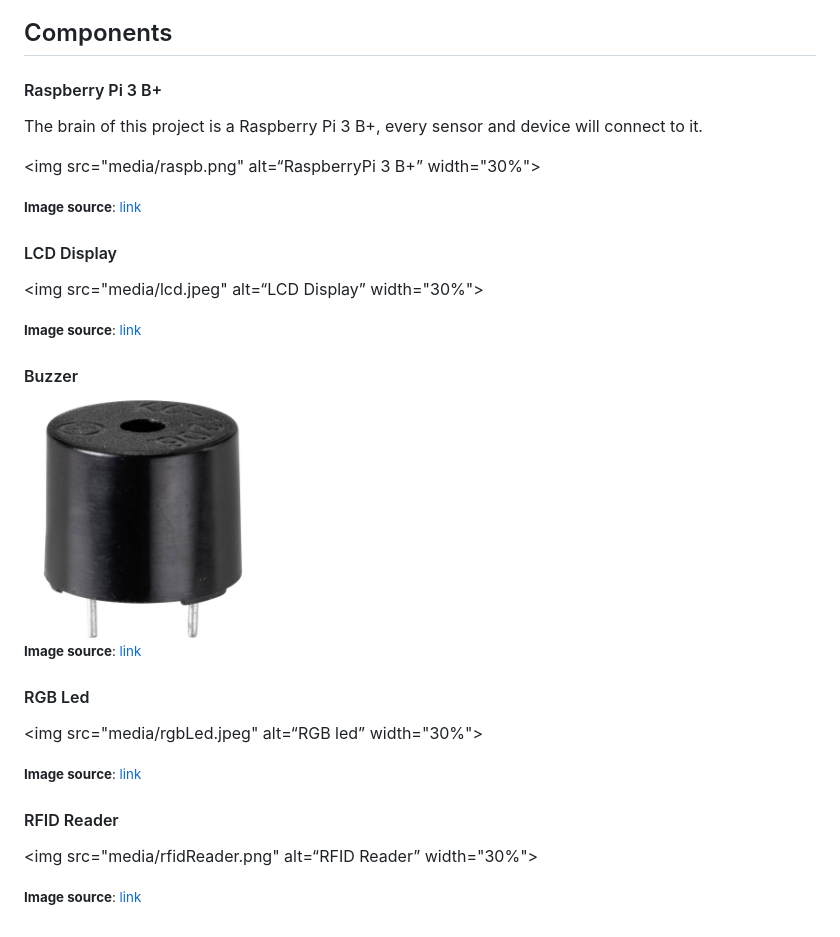
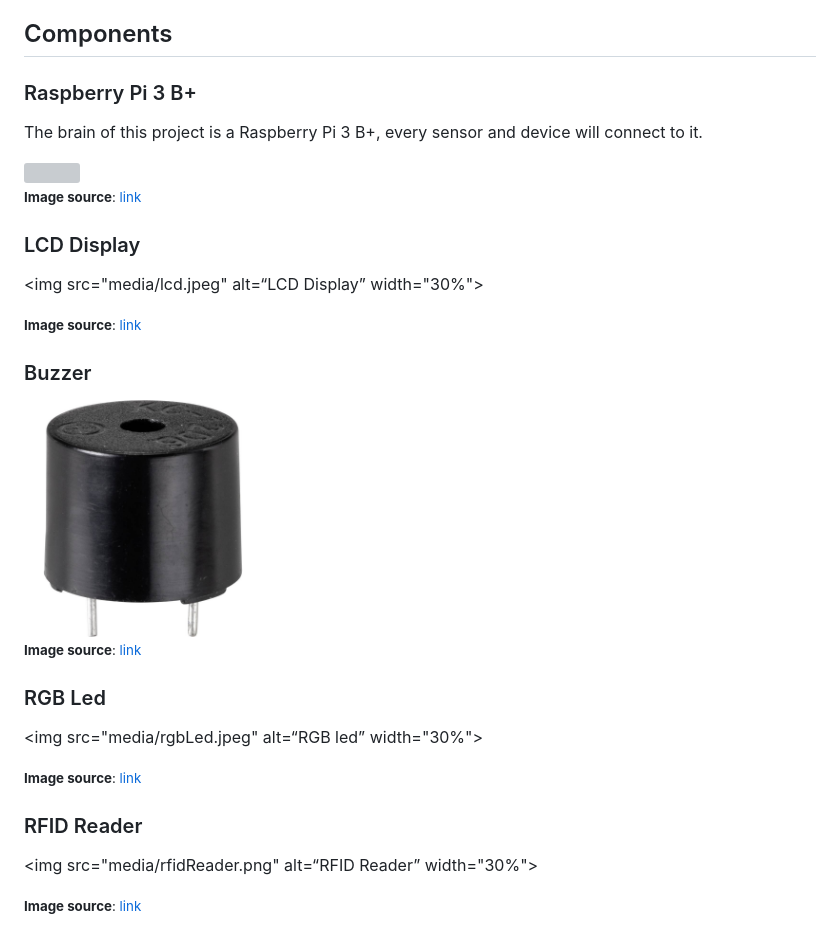
Before and after one commit to JariNaeser/QuickRegistration, a Markdown page: README.md, the part around the change. GitHub-like rendering; grey boxes are pictures that could not be loaded.

```diff
--- a/README.md
+++ b/README.md
@@ -10,32 +10,32 @@ Therefore I developed this little device that solves this problem through some s
 
 ## Components
 
-#### Raspberry Pi 3 B+
+### Raspberry Pi 3 B+
 The brain of this project is a Raspberry Pi 3 B+, every sensor and device will connect to it.
 
-<img src="media/raspb.png" alt=“RaspberryPi 3 B+” width="30%">
+<img src="./media/raspb.png" width="30%">
 
 <small>**Image source**: [link](https://www.brack.ch/raspberry-pi-entwicklerboard-raspberry-pi-3-model-b-plus-739538)</small>
 
-#### LCD Display
+### LCD Display
 
 <img src="media/lcd.jpeg" alt=“LCD Display” width="30%">
 
 <small>**Image source**: [link](https://www.reichelt.com/de/en/developer-boards-display-20-x-4-characters-blue-debo-lcd-20x4-bl-p192144.html)</small>
 
-#### Buzzer
+### Buzzer
 
 <img src="media/buzzer.jpeg" alt=“Buzzer” width="30%">
 
 <small>**Image source**: [link](https://www.conrad.ch/de/p/tru-components-tc-9202060-piezo-signalgeber-geraeusch-entwicklung-85-db-spannung-5-v-dauerton-1-st-2300515.html)</small>
 
-#### RGB Led
+### RGB Led
 
 <img src="media/rgbLed.jpeg" alt=“RGB led” width="30%">
 
 <small>**Image source**: [link](https://www.reichelt.com/ch/de/rgb-led-5-mm-bedrahtet-4-pin-rt-gn-bl-8000-mcd-25--led-ll-5-8000rgb-p156358.html)</small>
 
-#### RFID Reader
+### RFID Reader
 
 <img src="media/rfidReader.png" alt=“RFID Reader” width="30%">
 
```
